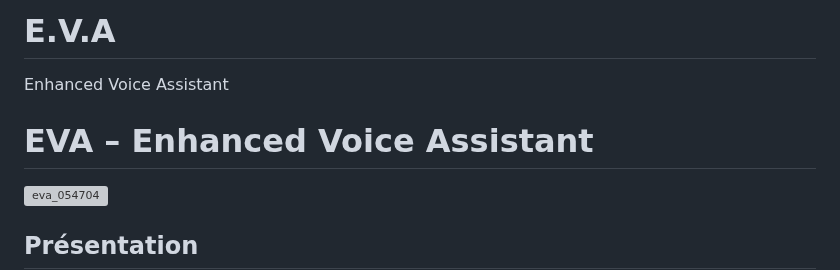
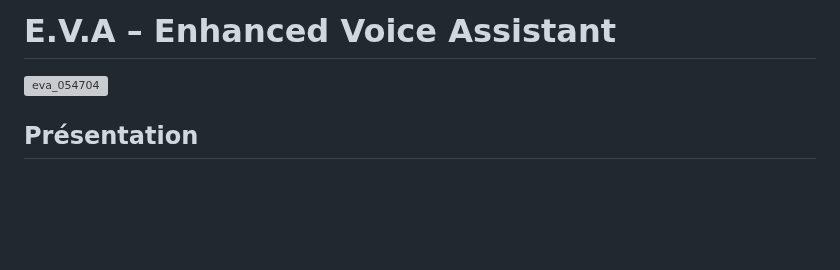
Before and after one commit to 64cipher/E.V.A, a Markdown page: README.md, the part around the change. Rendered like a GitHub page; blank space fills up the shorter version; grey boxes are pictures that could not be loaded.

```diff
--- a/README.md
+++ b/README.md
@@ -1,7 +1,4 @@
-# E.V.A
-Enhanced Voice Assistant
-
-# EVA – Enhanced Voice Assistant
+# E.V.A – Enhanced Voice Assistant
 
 ![eva_054704](https://github.com/user-attachments/assets/5ef974ad-4d9c-46da-832e-e7bf9b48a514)
 
```
